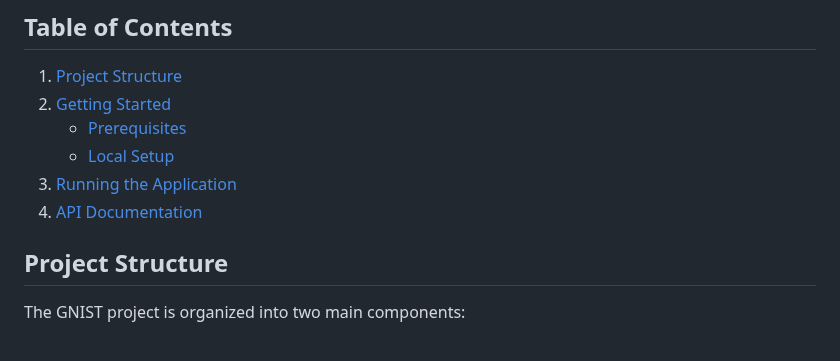
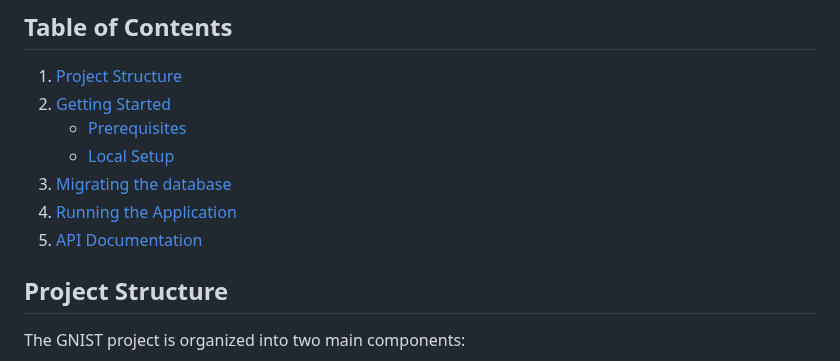
Before and after one commit to kind2511/Digital-Membership-Solution, a Markdown page: README.md, the part around the change. Rendered like a GitHub page.

```diff
--- a/README.md
+++ b/README.md
@@ -8,8 +8,9 @@ Welcome to GNIST. This project is developed by Gruppe 208 for PROG2900 at NTNU.
 2. [Getting Started](#getting-started)
    - [Prerequisites](#prerequisites)
    - [Local Setup](#local-setup)
-3. [Running the Application](#running-the-application)
-4. [API Documentation](#api-documentation)
+3. [Migrating the database](#migrating-the-database)
+4. [Running the Application](#running-the-application)
+5. [API Documentation](#api-documentation)
 
 ## Project Structure
 
```
